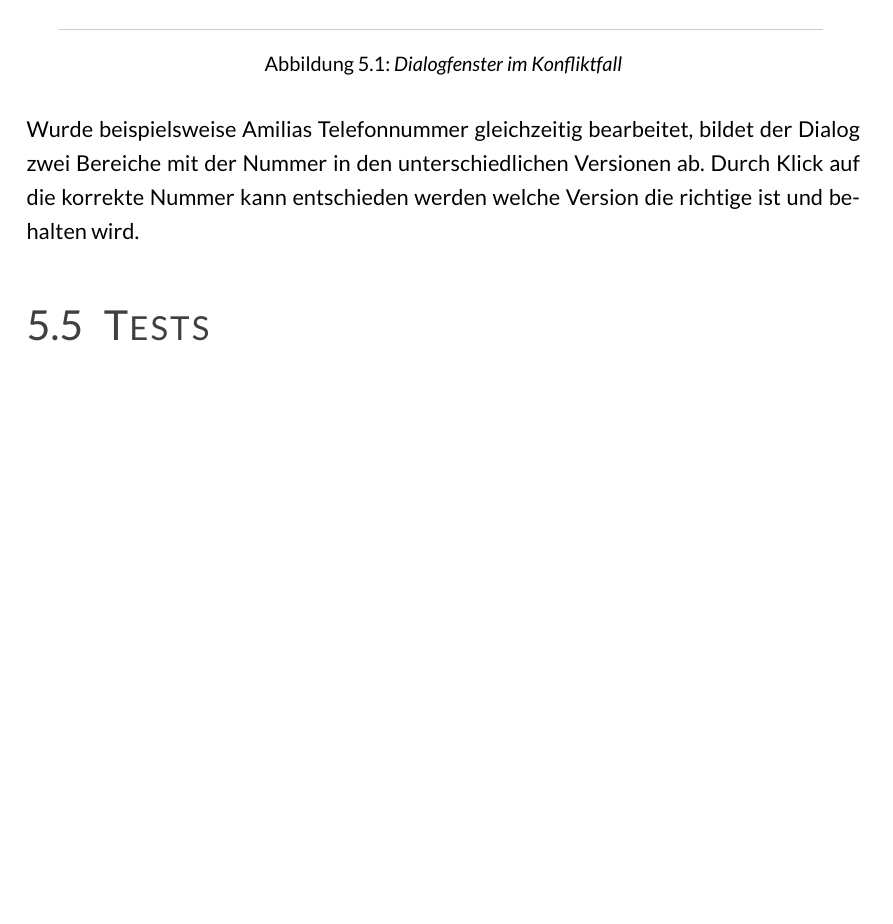
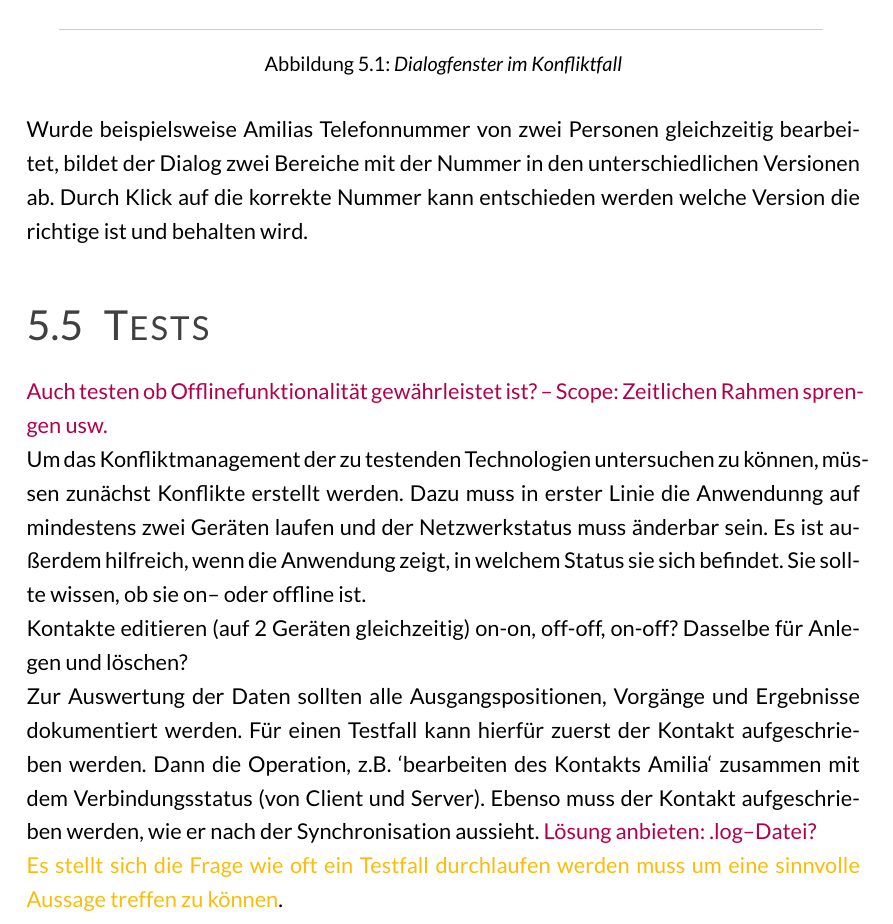
Before and after one commit to hulkoba/Thesis, a LaTeX thesis (thesis.tex, which reads chapters/5Anforderungen.tex): part of page 31 of 40, cut so that both start at the same text, the shorter picture padded with empty space. The pictures show the PDF file thesis.pdf that the author committed with the source.

Commit message:
reg: add basic tests

```diff
--- a/chapters/5Anforderungen.tex
+++ b/chapters/5Anforderungen.tex
@@ -34,9 +34,14 @@ Außerdem müssen sich die entsprechenden Bereiche beider Versionen unterscheide
 	\caption{Dialogfenster im Konfliktfall}
 	\label{fig:dialog}
 \end{figure}
-Wurde beispielsweise Amilias Telefonnummer gleichzeitig bearbeitet, bildet der Dialog zwei Bereiche mit der Nummer in den unterschiedlichen Versionen ab.
+Wurde beispielsweise Amilias Telefonnummer von zwei Personen gleichzeitig bearbeitet, bildet der Dialog zwei Bereiche mit der Nummer in den unterschiedlichen Versionen ab.
 Durch Klick auf die korrekte Nummer kann entschieden werden welche Version die richtige ist und behalten wird.
 %
 % Tests
 %
 \section{Tests}
+\todo{Auch testen ob Offlinefunktionalität gewährleistet ist? -- Scope: Zeitlichen Rahmen sprengen usw.}\\
+Um das Konfliktmanagement der zu testenden Technologien untersuchen zu können, müssen zunächst Konflikte erstellt werden. Dazu muss in erster Linie die Anwendunng auf mindestens zwei Geräten laufen und der Netzwerkstatus muss änderbar sein. Es ist außerdem hilfreich, wenn die Anwendung zeigt, in welchem Status sie sich befindet. Sie sollte wissen, ob sie on-- oder offline ist.\\
+Kontakte editieren (auf 2 Geräten gleichzeitig) on-on, off-off, on-off? Dasselbe für Anlegen und löschen?\\
+Zur Auswertung der Daten sollten alle Ausgangspositionen, Vorgänge und Ergebnisse dokumentiert werden. Für einen Testfall kann hierfür zuerst der Kontakt aufgeschrieben werden. Dann die Operation, z.B. `bearbeiten des Kontakts Amilia` zusammen mit dem Verbindungsstatus (von Client und Server). Ebenso muss der Kontakt aufgeschrieben werden, wie er nach der Synchronisation aussieht. \todo{Lösung anbieten: .log--Datei?}\\
+\highlight{Es stellt sich die Frage wie oft ein Testfall durchlaufen werden muss um eine sinnvolle Aussage treffen zu können}.
```
Also changed, not shown: thesis.pdf.
